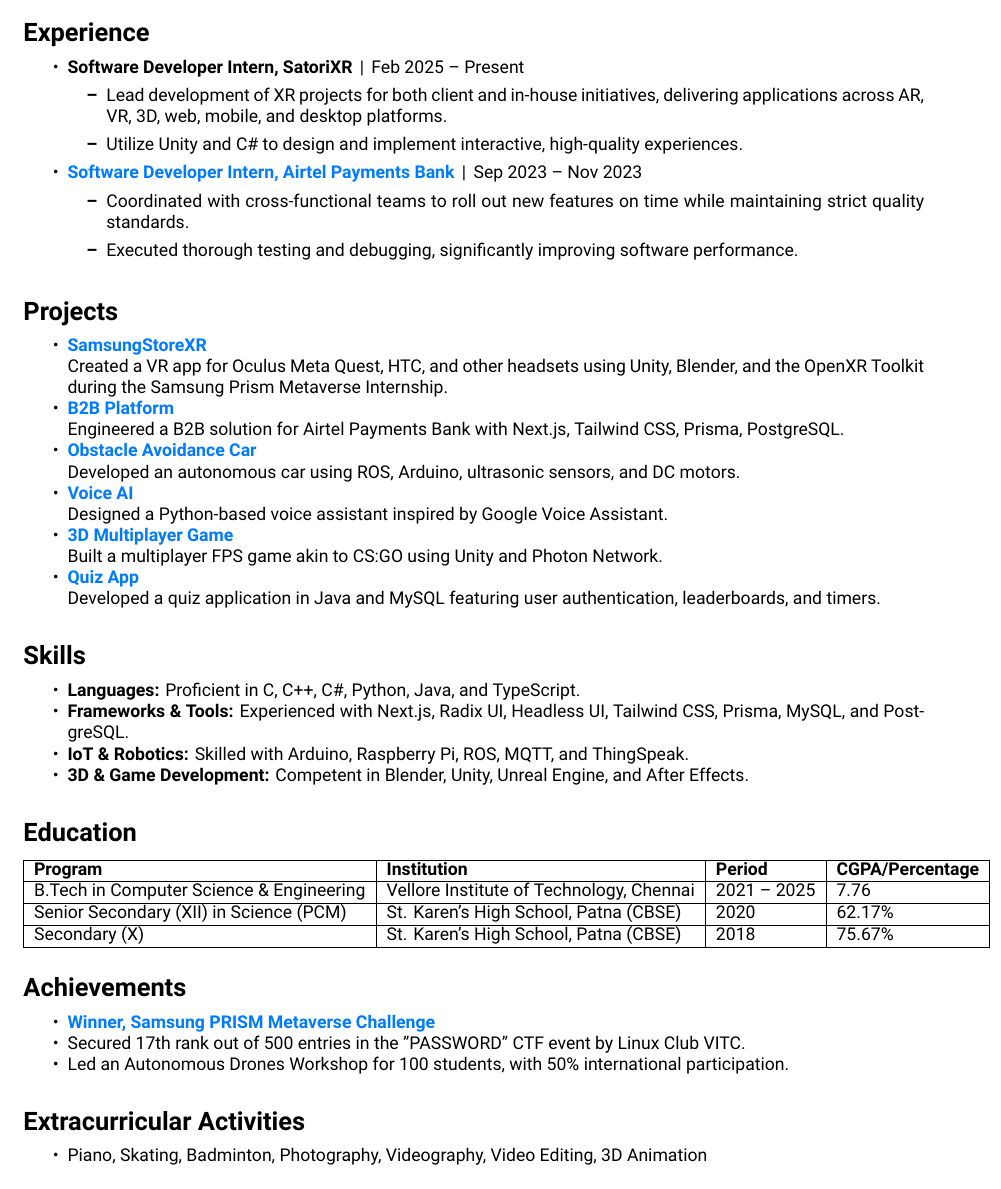
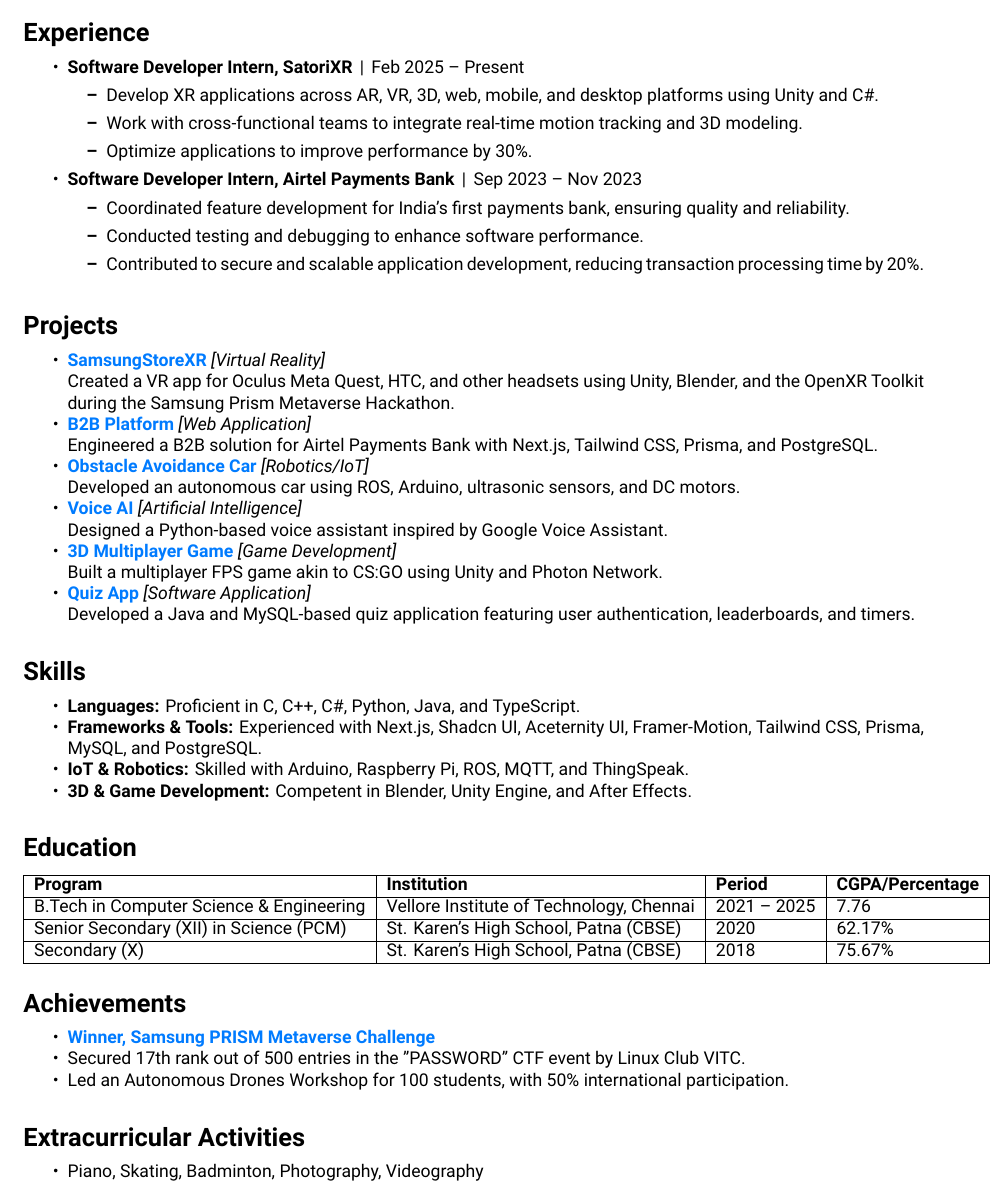
Before and after one commit to Shival-Gupta/resume, a LaTeX CV (RESUME.tex): part of the page, cut so that both start at the same text. Compiled offline with XeLaTeX.

Commit message:
Updated Resume

```diff
--- a/RESUME.tex
+++ b/RESUME.tex
@@ -51,15 +51,17 @@
     \item \textbf{Software Developer Intern, SatoriXR} \,|\, Feb 2025 – Present
         \subsectionbreak
         \begin{itemize}
-            \item Lead development of XR projects for both client and in-house initiatives, delivering applications across AR, VR, 3D, web, mobile, and desktop platforms.
-            \item Utilize Unity and C\# to design and implement interactive, high-quality experiences.
+            \item Develop XR applications across AR, VR, 3D, web, mobile, and desktop platforms using Unity and C\#.
+            \item Work with cross-functional teams to integrate real-time motion tracking and 3D modeling.
+            \item Optimize applications to improve performance by 30\%.
         \end{itemize}
         \subsectionbreak
-    \item \href{https://drive.google.com/file/d/1zCj8CKZbHcKEj6LS8N3VzG33aIENUIZA/view?usp=sharing}{\textcolor{accentcolor}{\textbf{Software Developer Intern, Airtel Payments Bank}}} \,|\, Sep 2023 – Nov 2023
+    \item \textbf{Software Developer Intern, Airtel Payments Bank} \,|\, Sep 2023 – Nov 2023
         \subsectionbreak
         \begin{itemize}
-            \item Coordinated with cross-functional teams to roll out new features on time while maintaining strict quality standards.
-            \item Executed thorough testing and debugging, significantly improving software performance.
+            \item Coordinated feature development for India's first payments bank, ensuring quality and reliability.
+            \item Conducted testing and debugging to enhance software performance.
+            \item Contributed to secure and scalable application development, reducing transaction processing time by 20\%.
         \end{itemize}
 \end{itemize}
 
@@ -68,23 +70,23 @@
 % Projects Section
 \section{Projects}
 \begin{itemize}[noitemsep, topsep=0pt]
-    \item \href{https://github.com/Shival-Gupta/SamsungStoreXR}{\textcolor{accentcolor}{\textbf{SamsungStoreXR}}} \\
-    Created a VR app for Oculus Meta Quest, HTC, and other headsets using Unity, Blender, and the OpenXR Toolkit during the Samsung Prism Metaverse Internship.
+    \item \href{https://github.com/Shival-Gupta/SamsungStoreXR}{\textcolor{accentcolor}{\textbf{SamsungStoreXR}}} \textit{[Virtual Reality]} \\
+    Created a VR app for Oculus Meta Quest, HTC, and other headsets using Unity, Blender, and the OpenXR Toolkit during the Samsung Prism Metaverse Hackathon.
 
-    \item \href{https://b2b-portal-rho.vercel.app/}{\textcolor{accentcolor}{\textbf{B2B Platform}}} \\
-    Engineered a B2B solution for Airtel Payments Bank with Next.js, Tailwind CSS, Prisma, PostgreSQL.
+    \item \href{https://b2b-portal-rho.vercel.app/}{\textcolor{accentcolor}{\textbf{B2B Platform}}} \textit{[Web Application]} \\
+    Engineered a B2B solution for Airtel Payments Bank with Next.js, Tailwind CSS, Prisma, and PostgreSQL.
 
-    \item \href{https://github.com/Shival-Gupta/obstacle-avoidance-car-ros-noetic}{\textcolor{accentcolor}{\textbf{Obstacle Avoidance Car}}} \\
+    \item \href{https://github.com/Shival-Gupta/obstacle-avoidance-car-ros-noetic}{\textcolor{accentcolor}{\textbf{Obstacle Avoidance Car}}} \textit{[Robotics/IoT]} \\
     Developed an autonomous car using ROS, Arduino, ultrasonic sensors, and DC motors.
 
-    \item \href{https://github.com/Shival-Gupta/VoiceAI}{\textcolor{accentcolor}{\textbf{Voice AI}}} \\
+    \item \href{https://github.com/Shival-Gupta/VoiceAI}{\textcolor{accentcolor}{\textbf{Voice AI}}} \textit{[Artificial Intelligence]} \\
     Designed a Python-based voice assistant inspired by Google Voice Assistant.
 
-    \item \href{https://github.com/Shival-Gupta/WarGame}{\textcolor{accentcolor}{\textbf{3D Multiplayer Game}}} \\
+    \item \href{https://github.com/Shival-Gupta/WarGame}{\textcolor{accentcolor}{\textbf{3D Multiplayer Game}}} \textit{[Game Development]} \\
     Built a multiplayer FPS game akin to CS:GO using Unity and Photon Network.
 
-    \item \href{https://github.com/Shival-Gupta/QuizApp}{\textcolor{accentcolor}{\textbf{Quiz App}}} \\
-    Developed a quiz application in Java and MySQL featuring user authentication, leaderboards, and timers.
+    \item \href{https://github.com/Shival-Gupta/QuizApp}{\textcolor{accentcolor}{\textbf{Quiz App}}} \textit{[Software Application]} \\
+    Developed a Java and MySQL-based quiz application featuring user authentication, leaderboards, and timers.
 \end{itemize}
 
 \sectionbreak
@@ -93,9 +95,9 @@
 \section{Skills}
 \begin{itemize}[noitemsep, topsep=0pt]
     \item \textbf{Languages:} Proficient in C, C++, C\#, Python, Java, and TypeScript.
-    \item \textbf{Frameworks \& Tools:} Experienced with Next.js, Radix UI, Headless UI, Tailwind CSS, Prisma, MySQL, and PostgreSQL.
+    \item \textbf{Frameworks \& Tools:} Experienced with Next.js, Shadcn UI, Aceternity UI, Framer-Motion, Tailwind CSS, Prisma, MySQL, and PostgreSQL.
     \item \textbf{IoT \& Robotics:} Skilled with Arduino, Raspberry Pi, ROS, MQTT, and ThingSpeak.
-    \item \textbf{3D \& Game Development:} Competent in Blender, Unity, Unreal Engine, and After Effects.
+    \item \textbf{3D \& Game Development:} Competent in Blender, Unity Engine, and After Effects.
 \end{itemize}
 
 \sectionbreak
@@ -125,7 +127,7 @@
 % Extracurricular Activities Section
 \section{Extracurricular Activities}
 \begin{itemize}[noitemsep, topsep=0pt]
-    \item Piano, Skating, Badminton, Photography, Videography, Video Editing, 3D Animation
+    \item Piano, Skating, Badminton, Photography, Videography
 \end{itemize}
 
 \end{document}
```
Also changed, not shown: RESUME_ShivalGupta.pdf.
